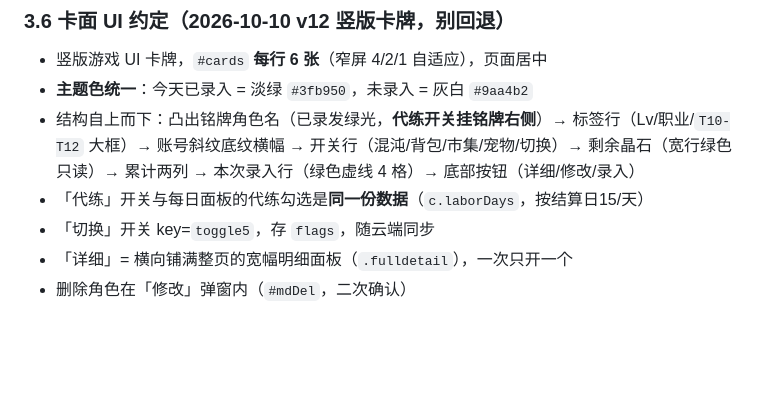
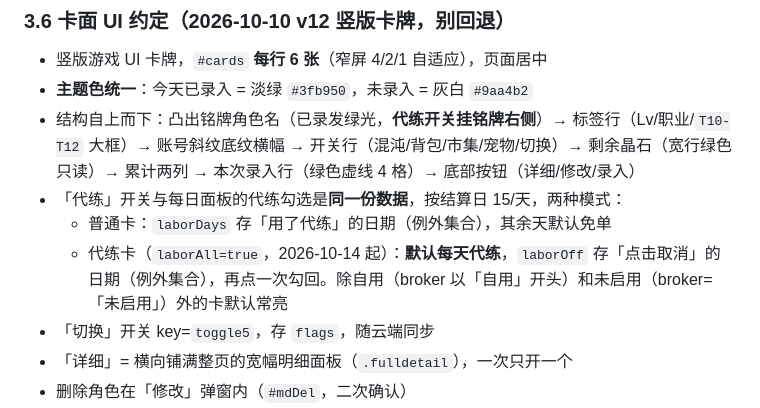
Before and after one commit to dycxlcvxv00/baozhan-game, a Markdown page: docs/台账维护手册.md, the part around the change. GitHub-like rendering; blank space fills up the shorter version.

Commit message:
台账手册：补充代练默认亮（laborAll/laborOff）说明

```diff
--- a/docs/台账维护手册.md
+++ b/docs/台账维护手册.md
@@ -314,7 +314,9 @@ settleDateOf(r) = (r.time < '08:00:00') ? r.date - 1天 : r.date
 - 竖版游戏 UI 卡牌，`#cards` **每行 6 张**（窄屏 4/2/1 自适应），页面居中
 - **主题色统一**：今天已录入 = 淡绿 `#3fb950`，未录入 = 灰白 `#9aa4b2`
 - 结构自上而下：凸出铭牌角色名（已录发绿光，**代练开关挂铭牌右侧**）→ 标签行（Lv/职业/`T10-T12` 大框）→ 账号斜纹底纹横幅 → 开关行（混沌/背包/市集/宠物/切换）→ 剩余晶石（宽行绿色只读）→ 累计两列 → 本次录入行（绿色虚线 4 格）→ 底部按钮（详细/修改/录入）
-- 「代练」开关与每日面板的代练勾选是**同一份数据**（`c.laborDays`，按结算日15/天）
+- 「代练」开关与每日面板的代练勾选是**同一份数据**，按结算日 15/天，两种模式：
+  - 普通卡：`laborDays` 存「用了代练」的日期（例外集合），其余天默认免单
+  - 代练卡（`laborAll=true`，2026-10-14 起）：**默认每天代练**，`laborOff` 存「点击取消」的日期（例外集合），再点一次勾回。除自用（broker 以「自用」开头）和未启用（broker=「未启用」）外的卡默认常亮
 - 「切换」开关 key=`toggle5`，存 `flags`，随云端同步
 - 「详细」= 横向铺满整页的宽幅明细面板（`.fulldetail`），一次只开一个
 - 删除角色在「修改」弹窗内（`#mdDel`，二次确认）
```
